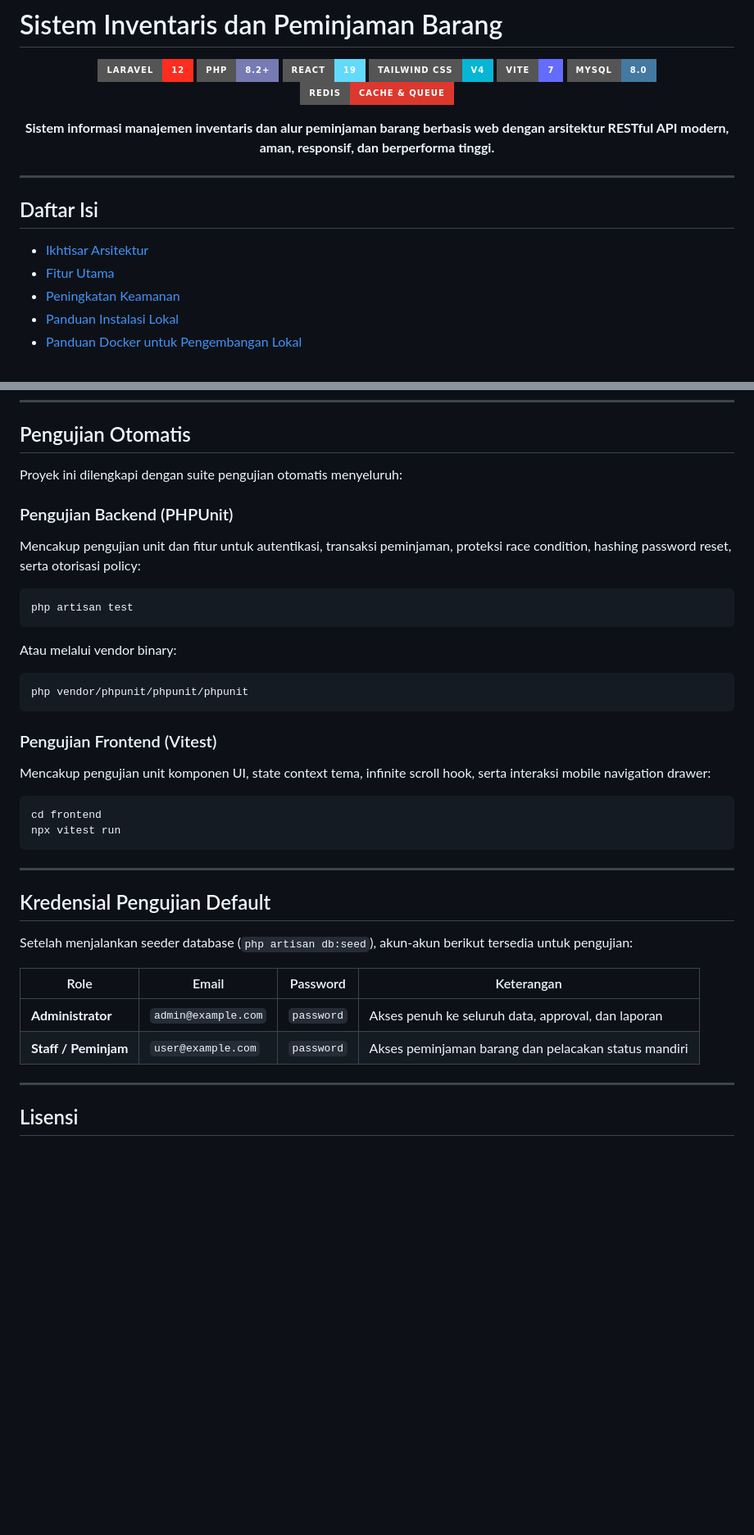
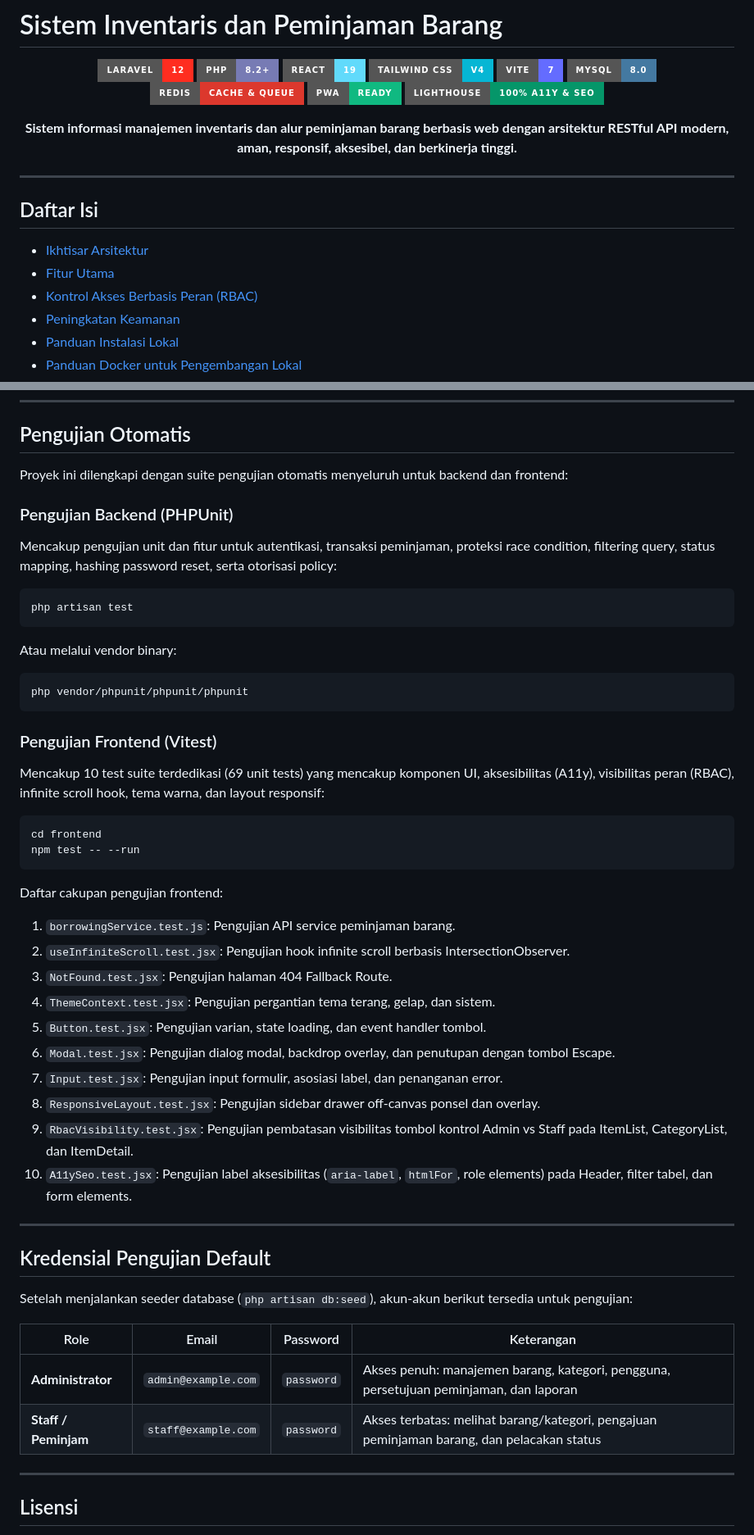
Before and after one commit to Just-Fajar/Sistem-Inventaris-Peminjaman-Barang, a Markdown page: README.md, 2 parts joined by grey strips. Shown at 82% size. Drawn GitHub-style; badges without logos; blank space fills up the shorter version.

Commit message:
docs: update README with RBAC, PWA, A11y, and comprehensive testing details

````diff
--- a/README.md
+++ b/README.md
@@ -8,10 +8,12 @@
   <img src="https://img.shields.io/badge/Vite-7-646CFF?style=for-the-badge&logo=vite&logoColor=white" alt="Vite">
   <img src="https://img.shields.io/badge/MySQL-8.0-4479A1?style=for-the-badge&logo=mysql&logoColor=white" alt="MySQL">
   <img src="https://img.shields.io/badge/Redis-Cache_%26_Queue-DC382D?style=for-the-badge&logo=redis&logoColor=white" alt="Redis">
+  <img src="https://img.shields.io/badge/PWA-Ready-10B981?style=for-the-badge&logo=pwa&logoColor=white" alt="PWA Ready">
+  <img src="https://img.shields.io/badge/Lighthouse-100%25_A11y_%26_SEO-059669?style=for-the-badge&logo=lighthouse&logoColor=white" alt="Lighthouse 100%">
 </p>
 
 <p align="center">
-  <strong>Sistem informasi manajemen inventaris dan alur peminjaman barang berbasis web dengan arsitektur RESTful API modern, aman, responsif, dan berperforma tinggi.</strong>
+  <strong>Sistem informasi manajemen inventaris dan alur peminjaman barang berbasis web dengan arsitektur RESTful API modern, aman, responsif, aksesibel, dan berkinerja tinggi.</strong>
 </p>
 
 ---
@@ -20,6 +22,7 @@
 
 - [Ikhtisar Arsitektur](#ikhtisar-arsitektur)
 - [Fitur Utama](#fitur-utama)
+- [Kontrol Akses Berbasis Peran (RBAC)](#kontrol-akses-berbasis-peran-rbac)
 - [Peningkatan Keamanan](#peningkatan-keamanan)
 - [Panduan Instalasi Lokal](#panduan-instalasi-lokal)
 - [Panduan Docker untuk Pengembangan Lokal](#panduan-docker-untuk-pengembangan-lokal)
@@ -376,10 +402,10 @@ Tambahkan baris berikut:
 
 ## Pengujian Otomatis
 
-Proyek ini dilengkapi dengan suite pengujian otomatis menyeluruh:
+Proyek ini dilengkapi dengan suite pengujian otomatis menyeluruh untuk backend dan frontend:
 
 ### Pengujian Backend (PHPUnit)
-Mencakup pengujian unit dan fitur untuk autentikasi, transaksi peminjaman, proteksi race condition, hashing password reset, serta otorisasi policy:
+Mencakup pengujian unit dan fitur untuk autentikasi, transaksi peminjaman, proteksi race condition, filtering query, status mapping, hashing password reset, serta otorisasi policy:
 ```bash
 php artisan test
 ```
@@ -389,11 +415,23 @@ php vendor/phpunit/phpunit/phpunit
 ```
 
 ### Pengujian Frontend (Vitest)
-Mencakup pengujian unit komponen UI, state context tema, infinite scroll hook, serta interaksi mobile navigation drawer:
+Mencakup 10 test suite terdedikasi (69 unit tests) yang mencakup komponen UI, aksesibilitas (A11y), visibilitas peran (RBAC), infinite scroll hook, tema warna, dan layout responsif:
 ```bash
 cd frontend
-npx vitest run
+npm test -- --run
 ```
+
+Daftar cakupan pengujian frontend:
+1. `borrowingService.test.js`: Pengujian API service peminjaman barang.
+2. `useInfiniteScroll.test.jsx`: Pengujian hook infinite scroll berbasis IntersectionObserver.
+3. `NotFound.test.jsx`: Pengujian halaman 404 Fallback Route.
+4. `ThemeContext.test.jsx`: Pengujian pergantian tema terang, gelap, dan sistem.
+5. `Button.test.jsx`: Pengujian varian, state loading, dan event handler tombol.
+6. `Modal.test.jsx`: Pengujian dialog modal, backdrop overlay, dan penutupan dengan tombol Escape.
+7. `Input.test.jsx`: Pengujian input formulir, asosiasi label, dan penanganan error.
+8. `ResponsiveLayout.test.jsx`: Pengujian sidebar drawer off-canvas ponsel dan overlay.
+9. `RbacVisibility.test.jsx`: Pengujian pembatasan visibilitas tombol kontrol Admin vs Staff pada ItemList, CategoryList, dan ItemDetail.
+10. `A11ySeo.test.jsx`: Pengujian label aksesibilitas (`aria-label`, `htmlFor`, role elements) pada Header, filter tabel, dan form elements.
 
 ---
 
@@ -403,8 +441,8 @@ Setelah menjalankan seeder database (`php artisan db:seed`), akun-akun berikut t
 
 | Role | Email | Password | Keterangan |
 |---|---|---|---|
-| **Administrator** | `admin@example.com` | `password` | Akses penuh ke seluruh data, approval, dan laporan |
-| **Staff / Peminjam** | `user@example.com` | `password` | Akses peminjaman barang dan pelacakan status mandiri |
+| **Administrator** | `admin@example.com` | `password` | Akses penuh: manajemen barang, kategori, pengguna, persetujuan peminjaman, dan laporan |
+| **Staff / Peminjam** | `staff@example.com` | `password` | Akses terbatas: melihat barang/kategori, pengajuan peminjaman barang, dan pelacakan status |
 
 ---
 
````
Also changed, not shown: other parts of README.md (+27 -4 lines).
